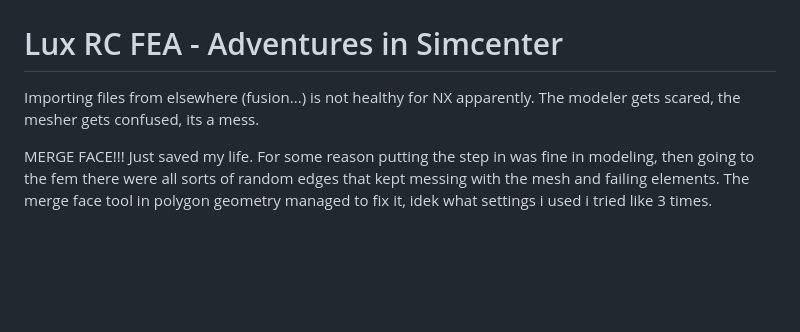
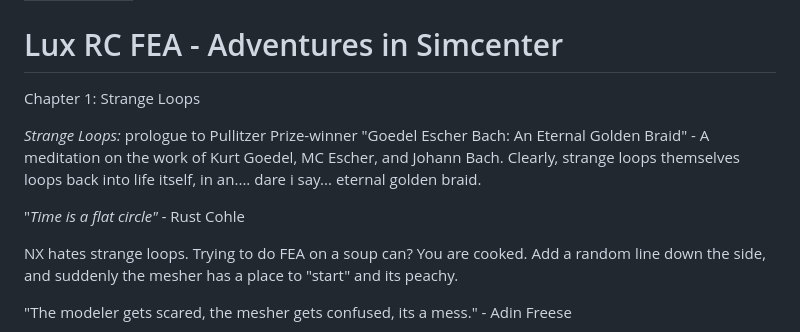
Before and after one commit to Purdue-Solar/Gitbook, a Markdown page: mechanical/roll-cage/lux-rc-fea-adventures-in-simcenter.md, the part around one of its changes. Rendered like a GitHub page; blank space fills up the shorter version.

```diff
--- a/mechanical/roll-cage/lux-rc-fea-adventures-in-simcenter.md
+++ b/mechanical/roll-cage/lux-rc-fea-adventures-in-simcenter.md
@@ -4,11 +4,17 @@ description: A memoir
 
 # Lux RC FEA - Adventures in Simcenter
 
-Importing files from elsewhere (fusion...) is not healthy for NX apparently. The modeler gets scared, the mesher gets confused, its a mess.&#x20;
+Chapter 1: Strange Loops
+
+_Strange Loops:_ prologue to Pullitzer Prize-winner "Goedel Escher Bach: An Eternal Golden Braid" - A meditation on the work of Kurt Goedel, MC Escher, and Johann Bach. Clearly, strange loops themselves loops back into life itself, in an.... dare i say... eternal golden braid.
+
+"_Time is a flat circle" -_ Rust Cohle
 
 
 
-MERGE FACE!!! Just saved my life. For some reason putting the step in was fine in modeling, then going to the fem there were all sorts of random edges that kept messing with the mesh and failing elements. The merge face tool in polygon geometry managed to fix it, idek what settings i used i tried like 3 times.
+NX hates strange loops. Trying to do FEA on a soup can? You are cooked. Add a random line down the side, and suddenly the mesher has a place to "start" and its peachy.
+
+"The modeler gets scared, the mesher gets confused, its a mess." - Adin Freese
 
 
 
```
Also changed, not shown: other parts of mechanical/roll-cage/lux-rc-fea-adventures-in-simcenter.md (+13 -1 lines), mechanical/dynamics/introduction-and-resources.md (+1 -1 lines), strategy/augmented-reality.md (+1 -1 lines), .gitbook/assets/image (1) (1) (1) (1).png (added), .gitbook/assets/image (1) (1) (1).png, .gitbook/assets/image (1) (1).png, .gitbook/assets/image (1).png, .gitbook/assets/image.png.
